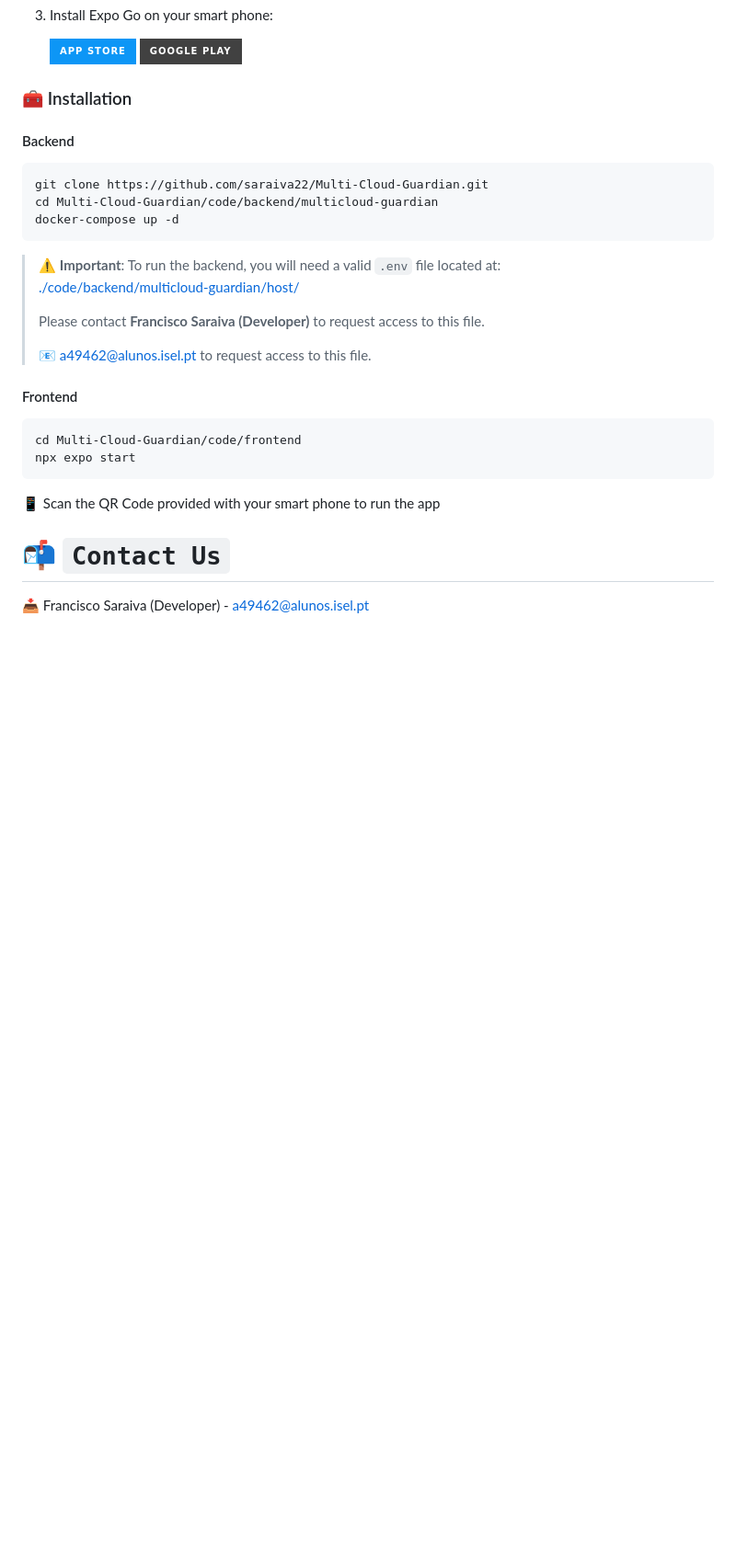
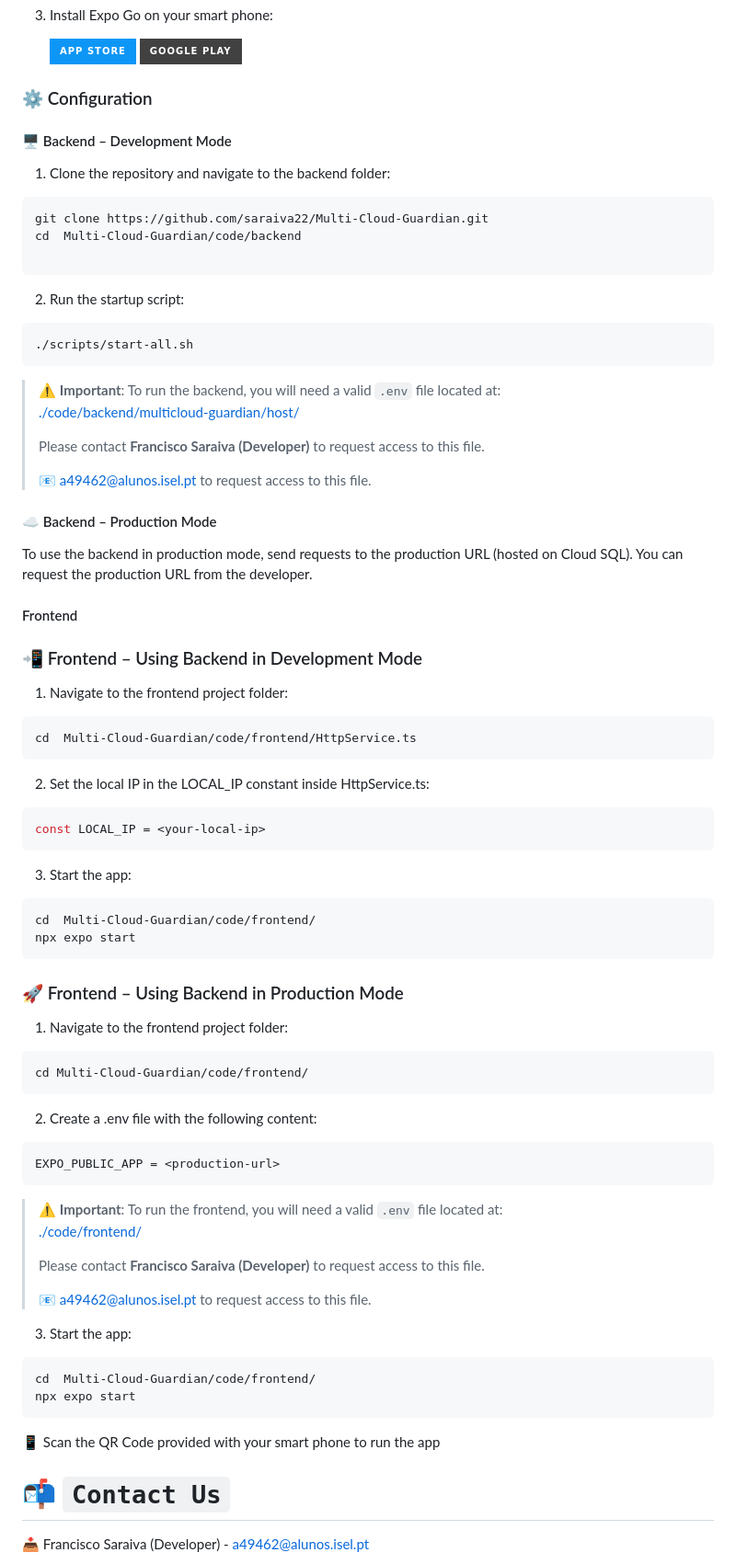
Before and after one commit to saraiva22/Multi-Cloud-Guardian, a Markdown page: README.md, the part around the change. Shown at 92% size. Rendered like a GitHub page; badges without logos; blank space fills up the shorter version.

Commit message:
feat: update documentation

````diff
--- a/README.md
+++ b/README.md
@@ -112,14 +112,22 @@ npm install
    [![App Store](https://img.shields.io/badge/App_Store-0D96F6?style=for-the-badge&logo=app-store&logoColor=white)](https://apps.apple.com/us/app/expo-go/id982107779)
    [![Play Store](https://img.shields.io/badge/Google_Play-414141?style=for-the-badge&logo=google-play&logoColor=white)](https://play.google.com/store/apps/details?id=host.exp.exponent&hl=en)
 
-### 🧰 Installation
+### ⚙️ Configuration
 
-#### Backend
+#### 🖥️ Backend – Development Mode
+
+1. Clone the repository and navigate to the backend folder:
 
 ```bash
 git clone https://github.com/saraiva22/Multi-Cloud-Guardian.git
-cd Multi-Cloud-Guardian/code/backend/multicloud-guardian
-docker-compose up -d
+cd  Multi-Cloud-Guardian/code/backend
+
+```
+
+2. Run the startup script:
+
+```bash
+./scripts/start-all.sh
 ```
 
 > ⚠️ **Important**: To run the backend, you will need a valid `.env` file located at:
@@ -129,10 +137,59 @@ docker-compose up -d
 >
 > 📧 [a49462@alunos.isel.pt](mailto:a49462@alunos.isel.pt) to request access to this file.
 
+#### ☁️ Backend – Production Mode
+
+To use the backend in production mode, send requests to the production URL (hosted on Cloud SQL).
+You can request the production URL from the developer.
+
 #### Frontend
 
+### 📲 Frontend – Using Backend in Development Mode
+
+1. Navigate to the frontend project folder:
+
 ```bash
-cd Multi-Cloud-Guardian/code/frontend
+cd  Multi-Cloud-Guardian/code/frontend/HttpService.ts
+```
+
+2. Set the local IP in the LOCAL_IP constant inside HttpService.ts:
+
+```bash
+const LOCAL_IP = <your-local-ip>
+```
+
+3. Start the app:
+
+```bash
+cd  Multi-Cloud-Guardian/code/frontend/
+npx expo start
+```
+
+### 🚀 Frontend – Using Backend in Production Mode
+
+1. Navigate to the frontend project folder:
+
+```bash
+cd Multi-Cloud-Guardian/code/frontend/
+```
+
+2. Create a .env file with the following content:
+
+```bash
+EXPO_PUBLIC_APP = <production-url>
+```
+
+> ⚠️ **Important**: To run the frontend, you will need a valid `.env` file located at:
+> [./code/frontend/](./code/frontend/)
+>
+> Please contact **Francisco Saraiva (Developer)** to request access to this file.
+>
+> 📧 [a49462@alunos.isel.pt](mailto:a49462@alunos.isel.pt) to request access to this file.
+
+3. Start the app:
+
+```bash
+cd  Multi-Cloud-Guardian/code/frontend/
 npx expo start
 ```
 
````
Also changed, not shown: 1 other file.
